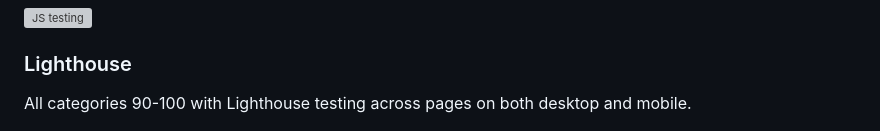
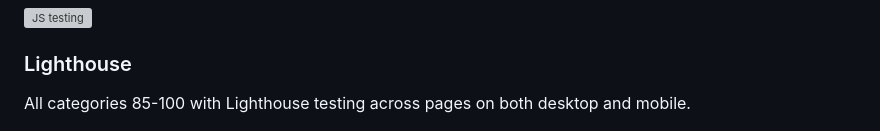
Before and after one commit to Luca-maxwell99/Code-Quest, a Markdown page: README.md, the part around the change. Drawn GitHub-style; grey boxes are pictures that could not be loaded.

Commit message:
add lighthouse to readme

```diff
--- a/README.md
+++ b/README.md
@@ -156,7 +156,7 @@ No errors in CSS validation
 
 ### Lighthouse
 
-All categories 90-100 with Lighthouse testing across pages on both desktop and mobile.
+All categories 85-100 with Lighthouse testing across pages on both desktop and mobile.
 
 ![Lighthouse testing desktop](assets/images/homepage-lighthouse-desktop.png)
 
```
